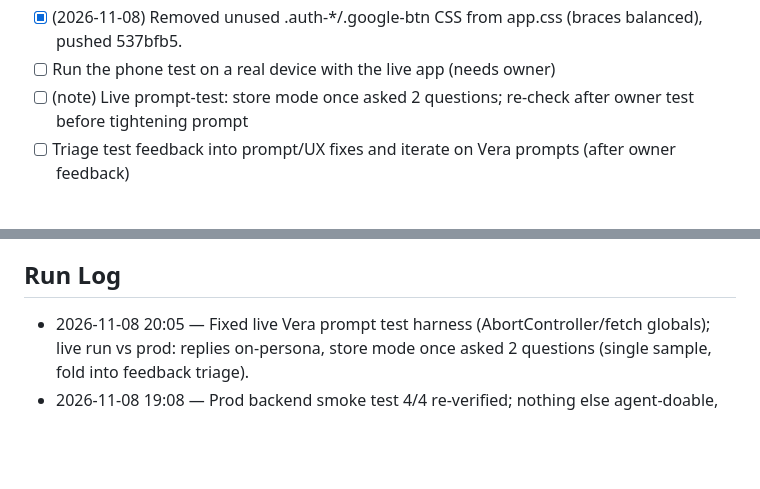
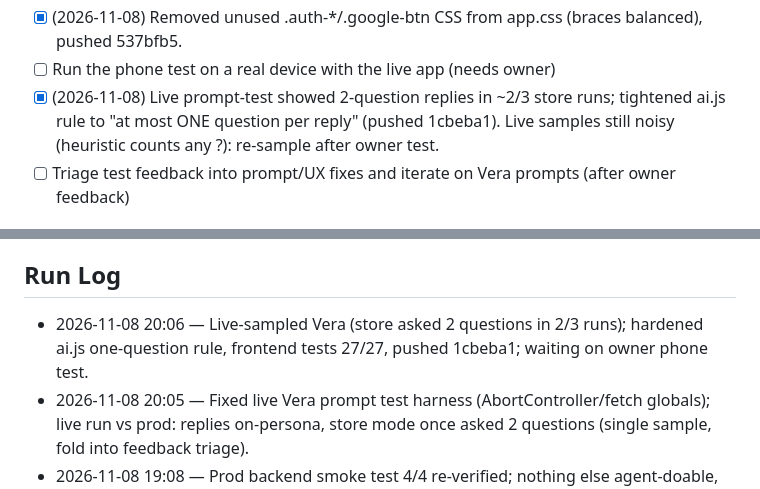
Before and after one commit to eshcharb-dot/somm, a Markdown page: STATUS.md, 2 parts joined by grey strips. GitHub-like rendering; blank space fills up the shorter version.

Commit message:
conductor(PR-002): update status
Co-Authored-By: Claude Sonnet 5.5 <noreply@anthropic.com>

```diff
--- a/STATUS.md
+++ b/STATUS.md
@@ -28,7 +28,7 @@ _Maintained by the Conductor. Agents update this every cycle._
 - [x] (2026-11-08) Live in-browser check of Pages: no page errors; found FX API api.frankfurter.app now 301s without CORS (live rates silently failing) -> switched to api.frankfurter.dev/v1, pushed 0bd5a30.
 - [x] (2026-11-08) Removed unused .auth-*/.google-btn CSS from app.css (braces balanced), pushed 537bfb5.
 - [ ] Run the phone test on a real device with the live app (needs owner)
-- [ ] (note) Live prompt-test: store mode once asked 2 questions; re-check after owner test before tightening prompt
+- [x] (2026-11-08) Live prompt-test showed 2-question replies in ~2/3 store runs; tightened ai.js rule to "at most ONE question per reply" (pushed 1cbeba1). Live samples still noisy (heuristic counts any ?): re-sample after owner test.
 - [ ] Triage test feedback into prompt/UX fixes and iterate on Vera prompts (after owner feedback)
 
 ## Blockers
@@ -48,6 +48,7 @@ _Maintained by the Conductor. Agents update this every cycle._
 - [x] Q-PR002-005 (normal): Deploy Backend CI fails because GitHub repo secrets VERCEL_TOKEN / VERCEL_ORG_ID / VERCEL_PROJECT_ID are not set. Options: (a) you create a Vercel token (vercel.com/account/tokens) and I set all three via `gh secret set`; (b) skip CI deploy and keep deploying manually via Vercel CLI. Recommend (b) for now — low value until Q-PR002-003 is resolved.
 
 ## Run Log
+- 2026-11-08 20:06 — Live-sampled Vera (store asked 2 questions in 2/3 runs); hardened ai.js one-question rule, frontend tests 27/27, pushed 1cbeba1; waiting on owner phone test.
 - 2026-11-08 20:05 — Fixed live Vera prompt test harness (AbortController/fetch globals); live run vs prod: replies on-persona, store mode once asked 2 questions (single sample, fold into feedback triage).
 - 2026-11-08 19:08 — Prod backend smoke test 4/4 re-verified; nothing else agent-doable, waiting on owner phone test.
 - 2026-11-08 19:07 — Removed dead auth-modal CSS (40 lines) from app.css, pushed 537bfb5; remaining items need the owner (phone test).
```
